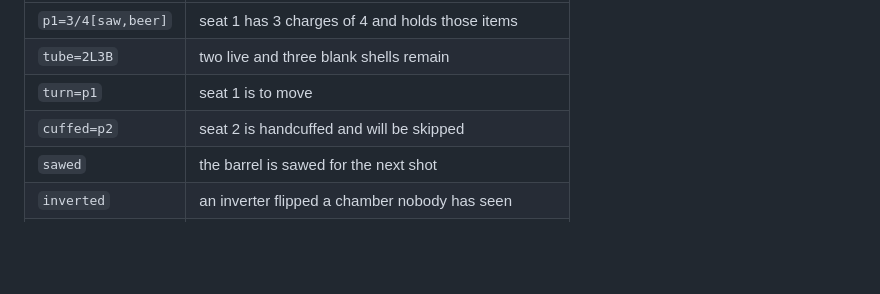
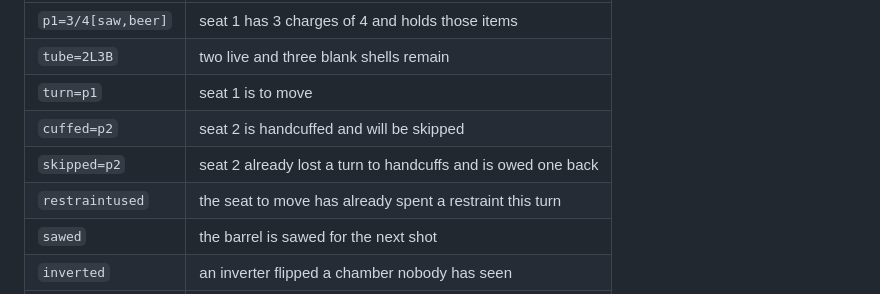
Before and after one commit to CameronScarpati/buckshot-roulette-bot, a Markdown page: README.md, the part around the change. Drawn GitHub-style; blank space fills up the shorter version.

```diff
--- a/README.md
+++ b/README.md
@@ -80,6 +80,8 @@ p1=3/4[saw,beer] p2=2/4[mg] tube=2L3B turn=p1 cuffed=p2 sawed inverted known=p1:
 | `tube=2L3B` | two live and three blank shells remain |
 | `turn=p1` | seat 1 is to move |
 | `cuffed=p2` | seat 2 is handcuffed and will be skipped |
+| `skipped=p2` | seat 2 already lost a turn to handcuffs and is owed one back |
+| `restraintused` | the seat to move has already spent a restraint this turn |
 | `sawed` | the barrel is sawed for the next shot |
 | `inverted` | an inverter flipped a chamber nobody has seen |
 | `known=p1:0L,2B` | seat 1 has seen the chamber (live) and shell 3 (blank) |
```
Also changed, not shown: docs/RULES.md (+1 -1 lines).
